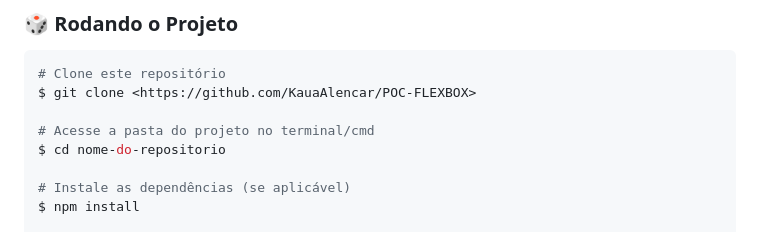
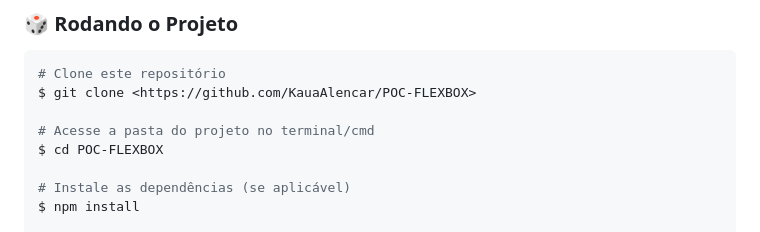
Before and after one commit to KauaAlencar/POC-FLEXBOX, a Markdown page: README.md, the part around the change. Rendered like a GitHub page.

```diff
--- a/README.md
+++ b/README.md
@@ -19,7 +19,7 @@ Além disso, é bom ter um editor para trabalhar com o código, como [VSCode](ht
 $ git clone <https://github.com/KauaAlencar/POC-FLEXBOX>
 
 # Acesse a pasta do projeto no terminal/cmd
-$ cd nome-do-repositorio
+$ cd POC-FLEXBOX
 
 # Instale as dependências (se aplicável)
 $ npm install
```
